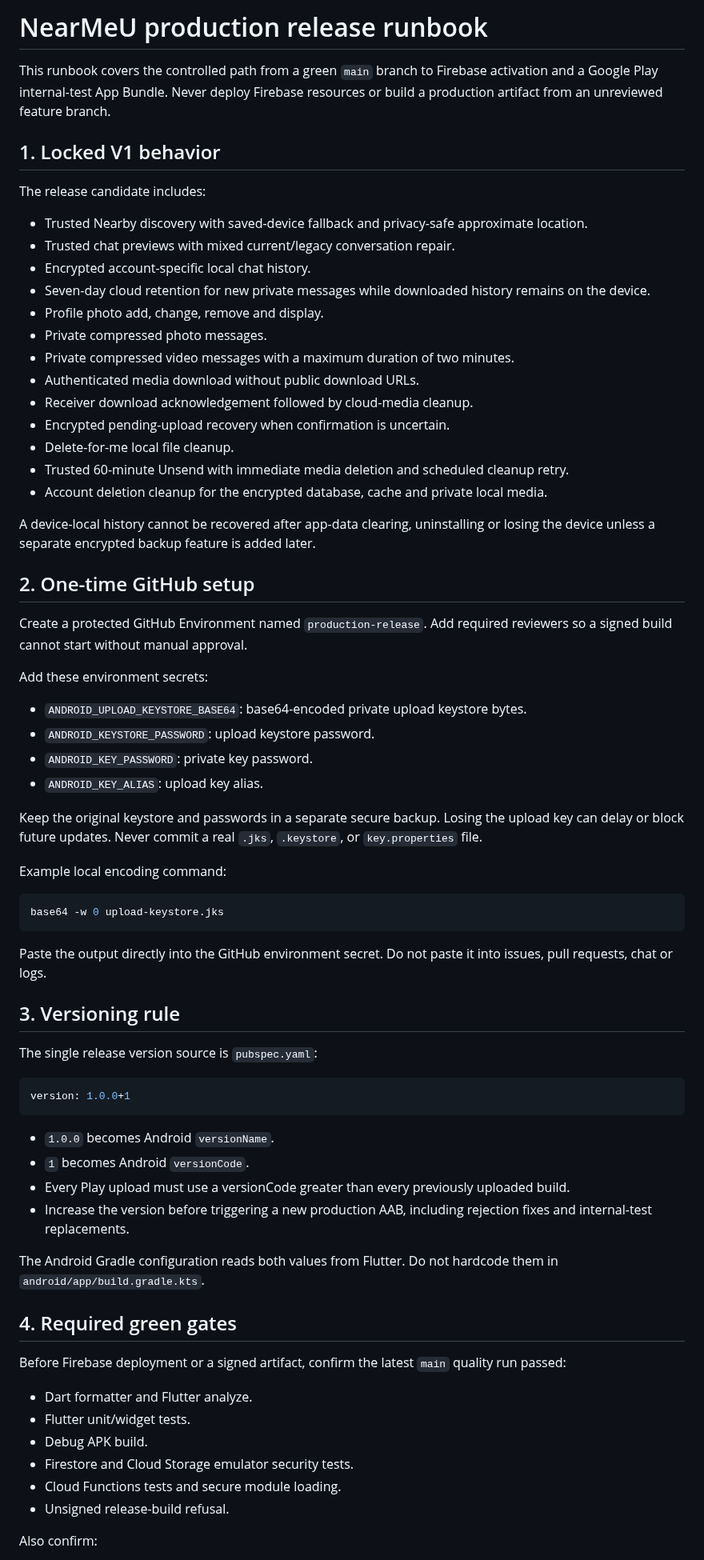
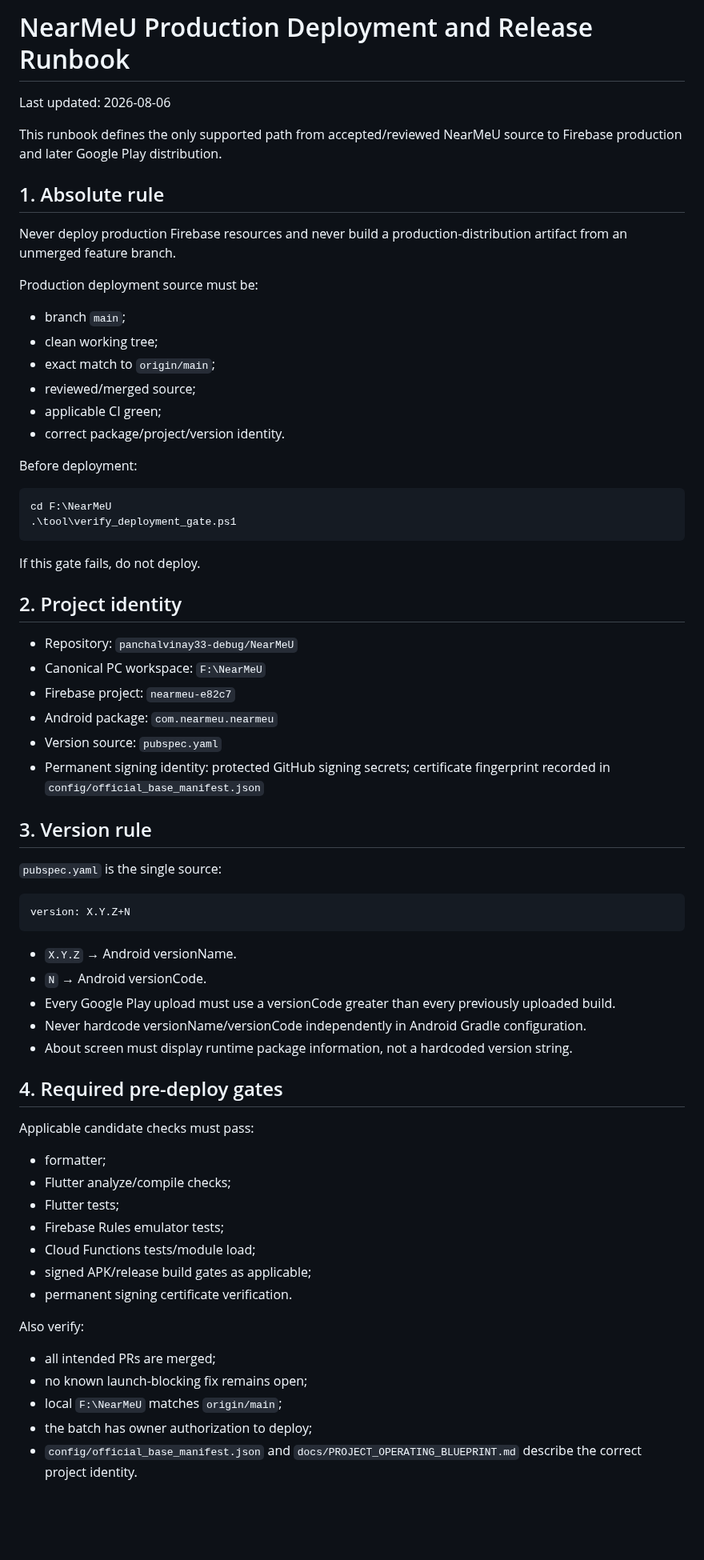
Before and after one commit to panchalvinay33-debug/NearMeU, a Markdown page: docs/PRODUCTION_RELEASE_RUNBOOK.md, the part around one of its changes. Shown at 80% size. Rendered like a GitHub page; blank space fills up the shorter version.

Commit message:
Governance: harden production deploy and rollback runbook

````diff
--- a/docs/PRODUCTION_RELEASE_RUNBOOK.md
+++ b/docs/PRODUCTION_RELEASE_RUNBOOK.md
@@ -1,73 +1,71 @@
-# NearMeU production release runbook
+# NearMeU Production Deployment and Release Runbook
 
-This runbook covers the controlled path from a green `main` branch to Firebase activation and a Google Play internal-test App Bundle. Never deploy Firebase resources or build a production artifact from an unreviewed feature branch.
+Last updated: 2026-08-06
 
-## 1. Locked V1 behavior
+This runbook defines the only supported path from accepted/reviewed NearMeU source to Firebase production and later Google Play distribution.
 
-The release candidate includes:
+## 1. Absolute rule
 
-- Trusted Nearby discovery with saved-device fallback and privacy-safe approximate location.
-- Trusted chat previews with mixed current/legacy conversation repair.
-- Encrypted account-specific local chat history.
-- Seven-day cloud retention for new private messages while downloaded history remains on the device.
-- Profile photo add, change, remove and display.
-- Private compressed photo messages.
-- Private compressed video messages with a maximum duration of two minutes.
-- Authenticated media download without public download URLs.
-- Receiver download acknowledgement followed by cloud-media cleanup.
-- Encrypted pending-upload recovery when confirmation is uncertain.
-- Delete-for-me local file cleanup.
-- Trusted 60-minute Unsend with immediate media deletion and scheduled cleanup retry.
-- Account deletion cleanup for the encrypted database, cache and private local media.
+Never deploy production Firebase resources and never build a production-distribution artifact from an unmerged feature branch.
 
-A device-local history cannot be recovered after app-data clearing, uninstalling or losing the device unless a separate encrypted backup feature is added later.
+Production deployment source must be:
 
-## 2. One-time GitHub setup
+- branch `main`;
+- clean working tree;
+- exact match to `origin/main`;
+- reviewed/merged source;
+- applicable CI green;
+- correct package/project/version identity.
 
-Create a protected GitHub Environment named `production-release`. Add required reviewers so a signed build cannot start without manual approval.
+Before deployment:
 
-Add these environment secrets:
-
-- `ANDROID_UPLOAD_KEYSTORE_BASE64`: base64-encoded private upload keystore bytes.
-- `ANDROID_KEYSTORE_PASSWORD`: upload keystore password.
-- `ANDROID_KEY_PASSWORD`: private key password.
-- `ANDROID_KEY_ALIAS`: upload key alias.
-
-Keep the original keystore and passwords in a separate secure backup. Losing the upload key can delay or block future updates. Never commit a real `.jks`, `.keystore`, or `key.properties` file.
-
-Example local encoding command:
-
-```bash
-base64 -w 0 upload-keystore.jks
+```powershell
+cd F:\NearMeU
+.\tool\verify_deployment_gate.ps1
 ```
 
-Paste the output directly into the GitHub environment secret. Do not paste it into issues, pull requests, chat or logs.
+If this gate fails, do not deploy.
 
-## 3. Versioning rule
+## 2. Project identity
 
-The single release version source is `pubspec.yaml`:
+- Repository: `panchalvinay33-debug/NearMeU`
+- Canonical PC workspace: `F:\NearMeU`
+- Firebase project: `nearmeu-e82c7`
+- Android package: `com.nearmeu.nearmeu`
+- Version source: `pubspec.yaml`
+- Permanent signing identity: protected GitHub signing secrets; certificate fingerprint recorded in `config/official_base_manifest.json`
+
+## 3. Version rule
+
+`pubspec.yaml` is the single source:
 
 ```yaml
-version: 1.0.0+1
+version: X.Y.Z+N
 ```
 
-- `1.0.0` becomes Android `versionName`.
-- `1` becomes Android `versionCode`.
-- Every Play upload must use a versionCode greater than every previously uploaded build.
-- Increase the version before triggering a new production AAB, including rejection fixes and internal-test replacements.
+- `X.Y.Z` → Android versionName.
+- `N` → Android versionCode.
+- Every Google Play upload must use a versionCode greater than every previously uploaded build.
+- Never hardcode versionName/versionCode independently in Android Gradle configuration.
+- About screen must display runtime package information, not a hardcoded version string.
 
-The Android Gradle configuration reads both values from Flutter. Do not hardcode them in `android/app/build.gradle.kts`.
+## 4. Required pre-deploy gates
 
-## 4. Required green gates
+Applicable candidate checks must pass:
 
-Before Firebase deployment or a signed artifact, confirm the latest `main` quality run passed:
+- formatter;
+- Flutter analyze/compile checks;
+- Flutter tests;
+- Firebase Rules emulator tests;
+- Cloud Functions tests/module load;
+- signed APK/release build gates as applicable;
+- permanent signing certificate verification.
 
-- Dart formatter and Flutter analyze.
-- Flutter unit/widget tests.
-- Debug APK build.
-- Firestore and Cloud Storage emulator security tests.
-- Cloud Functions tests and secure module loading.
-- Unsigned release-build refusal.
+Also verify:
 
-Also confirm:
+- all intended PRs are merged;
+- no known launch-blocking fix remains open;
+- local `F:\NearMeU` matches `origin/main`;
+- the batch has owner authorization to deploy;
+- `config/official_base_manifest.json` and `docs/PROJECT_OPERATING_BLUEPRINT.md` describe the correct project identity.
 
````
Also changed, not shown: other parts of docs/PRODUCTION_RELEASE_RUNBOOK.md (+111 -120 lines).
